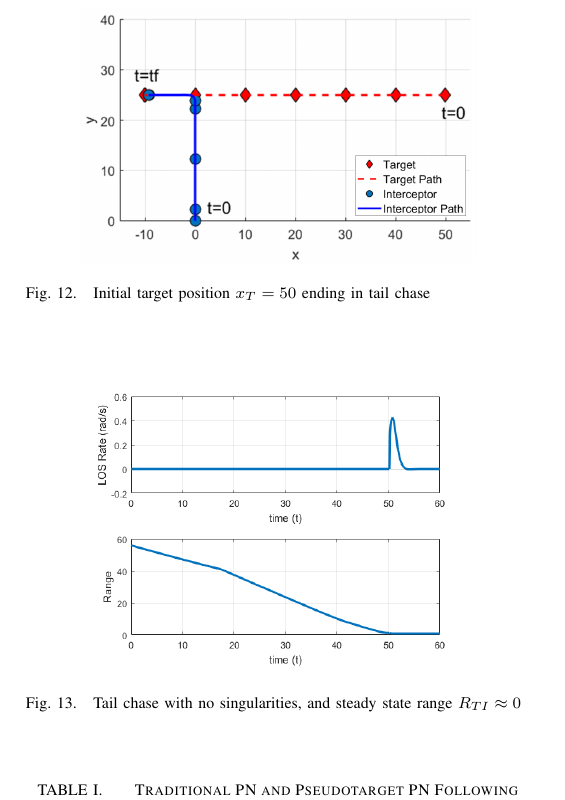
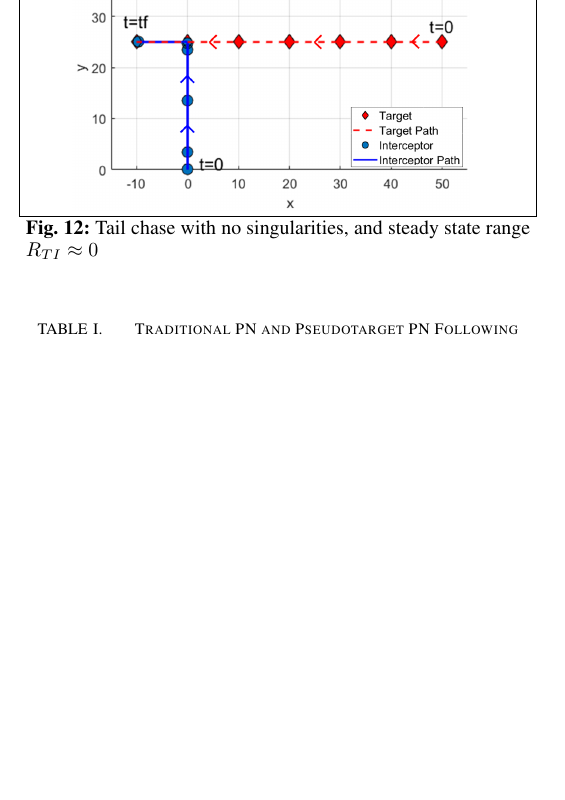
Before and after one commit to Flyingbobcats/ICUAS2018, a LaTeX paper (IEEE Format/ICUAS_Main.tex): part of one column of page 5 of 7 before the commit and part of one column of page 5 of 6 after it, cut at the place of the change, the shorter picture padded with empty space. Compiled offline with pdfLaTeX.

Commit message:
more edits

```diff
--- a/IEEE Format/ICUAS_Main.tex
+++ b/IEEE Format/ICUAS_Main.tex
@@ -20,6 +21,10 @@
 \usepackage[table,xcdraw]{xcolor}
 \usepackage{soul}
 
+\floatstyle{boxed}
+\restylefloat{figure}
+
+
 
 
 \begin{document}
@@ -445,17 +455,9 @@ The impact of $r_0$ on following distance can be seen in Figures \ref{fig:rti07}
 The modified pseudotarget PN guidance was given the same initial conditions as shown in Figure \ref{fig:failedIntercept} and the performance compared. Traditional PN guidance performed well during the tail-chase but failed to follow the target and experienced a LOS singularity for a head-on intercept. The PN guidance with a psuedotarget successfully intercepts and follows the target, Figure \ref{fig:modifiedPNsuccess}, with non-singularity LOS rates, shown in Figure \ref{fig:modifiedPNsuccessLOS}. Traditional PN out performed the pseudotarget PN guidance for target initial condition $x_{T} = 15$ which demonstrates that a single guidance algorithm may not be suitable for all cases and a decision on which algorithm to use for a given set of initial conditions should be made. Table \ref{my-label} summarizes the performance of the algorithms for the two initial conditions.
 
 
-
 \begin{figure}[H]
 	\centering
-	\includegraphics[width=7cm] {fixedSingularityWithLedgend}
-	\caption{Initial target position $x_T=50$ ending in tail chase}
-	\label{fig:modifiedPNsuccess}
-	\hspace*{0mm}
-\end{figure}
-\begin{figure}[H]
-	\centering
-	\includegraphics[width=7cm] {ptx50_range_LOSrate}
+	\includegraphics[width=7cm] {fixedSingularity}
 	\caption{Tail chase with no singularities, and steady state range $R_{TI}\approx0$}
 	\label{fig:modifiedPNsuccessLOS}
 	\hspace*{0mm}
```
Also changed, not shown: IEEE Format/ICUAS_Main.pdf, IEEE Format/fixedSingularity.png (added), IEEE Format/ICUAS_Main.tex (22 more changed lines), 5 other files.
